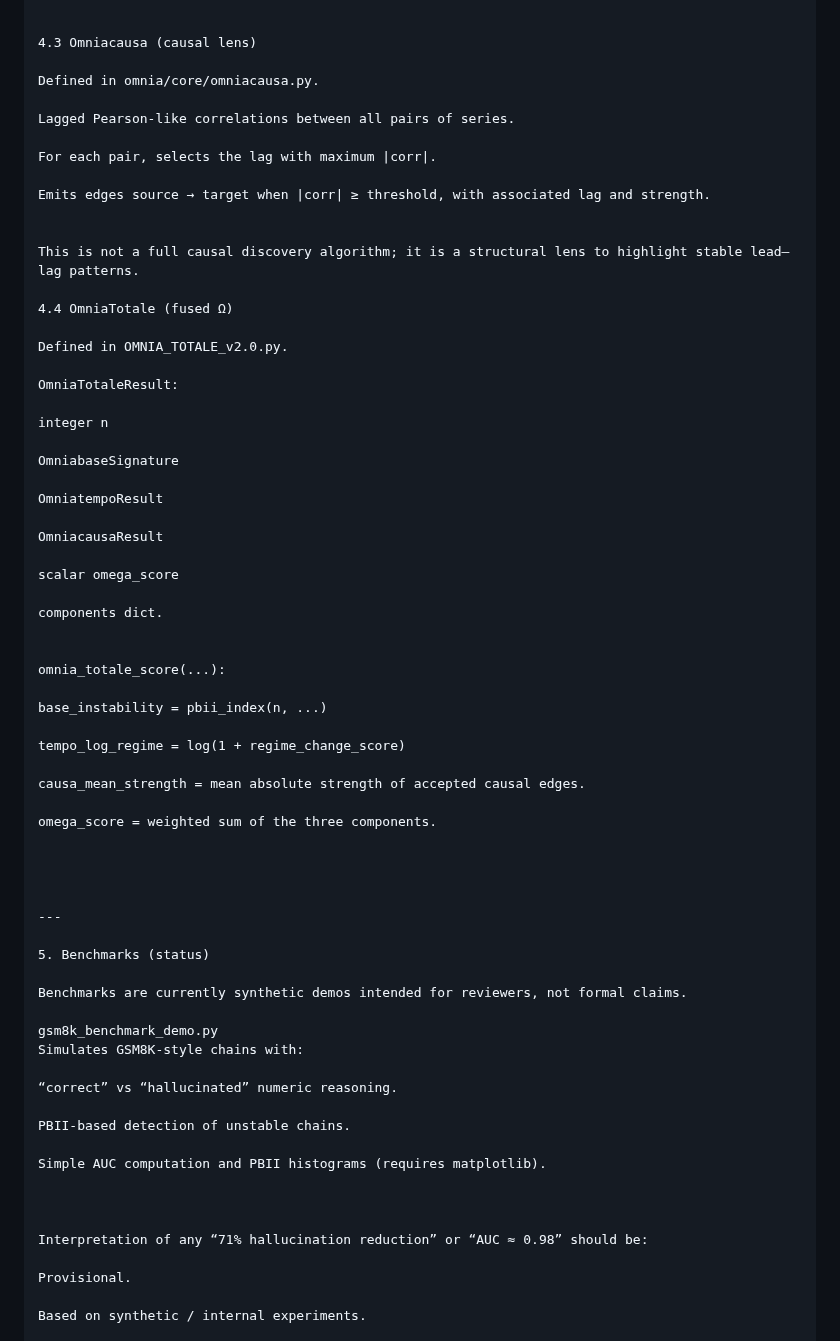
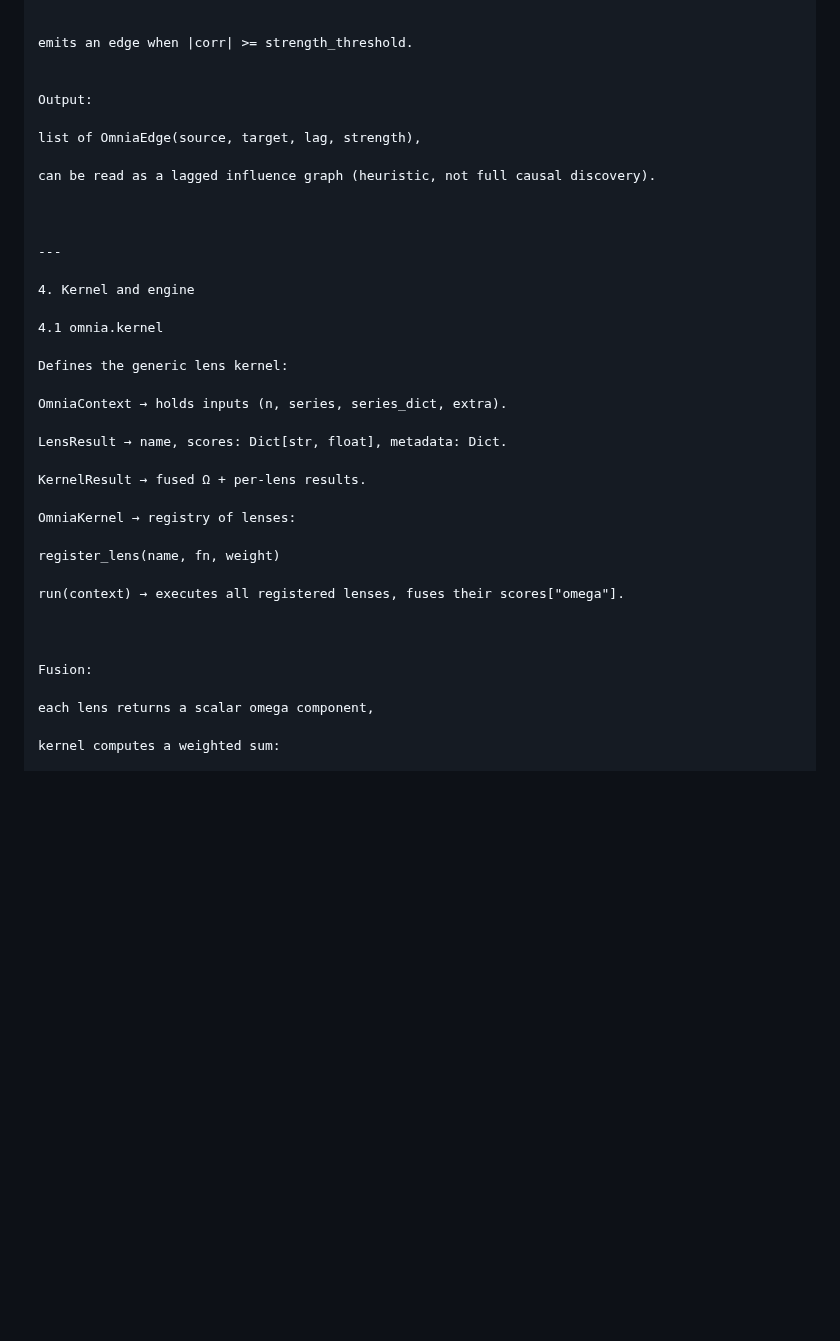
Before and after one commit to Tuttotorna/lon-mirror, a Markdown page: README.md, the part around one of its changes. Drawn GitHub-style; blank space fills up the shorter version.

```diff
--- a/README.md
+++ b/README.md
@@ -187,70 +119,41 @@ Regime-change score based on symmetric KL-like divergence between histograms of
 
 
-4.3 Omniacausa (causal lens)
-
-Defined in omnia/core/omniacausa.py.
-
-Lagged Pearson-like correlations between all pairs of series.
-
-For each pair, selects the lag with maximum |corr|.
-
-Emits edges source → target when |corr| ≥ threshold, with associated lag and strength.
+emits an edge when |corr| >= strength_threshold.
 
 
-This is not a full causal discovery algorithm; it is a structural lens to highlight stable lead–lag patterns.
+Output:
 
-4.4 OmniaTotale (fused Ω)
+list of OmniaEdge(source, target, lag, strength),
 
-Defined in OMNIA_TOTALE_v2.0.py.
-
-OmniaTotaleResult:
-
-integer n
-
-OmniabaseSignature
-
-OmniatempoResult
-
-OmniacausaResult
-
-scalar omega_score
-
-components dict.
-
-
-omnia_totale_score(...):
-
-base_instability = pbii_index(n, ...)
-
-tempo_log_regime = log(1 + regime_change_score)
-
-causa_mean_strength = mean absolute strength of accepted causal edges.
-
-omega_score = weighted sum of the three components.
-
+can be read as a lagged influence graph (heuristic, not full causal discovery).
 
 
 
 ---
 
-5. Benchmarks (status)
+4. Kernel and engine
 
-Benchmarks are currently synthetic demos intended for reviewers, not formal claims.
+4.1 omnia.kernel
 
-gsm8k_benchmark_demo.py
-Simulates GSM8K-style chains with:
+Defines the generic lens kernel:
 
-“correct” vs “hallucinated” numeric reasoning.
+OmniaContext → holds inputs (n, series, series_dict, extra).
 
-PBII-based detection of unstable chains.
+LensResult → name, scores: Dict[str, float], metadata: Dict.
 
-Simple AUC computation and PBII histograms (requires matplotlib).
+KernelResult → fused Ω + per-lens results.
+
+OmniaKernel → registry of lenses:
+
+register_lens(name, fn, weight)
+
+run(context) → executes all registered lenses, fuses their scores["omega"].
 
 
 
-Interpretation of any “71% hallucination reduction” or “AUC ≈ 0.98” should be:
+Fusion:
 
-Provisional.
+each lens returns a scalar omega component,
 
-Based on synthetic / internal experiments.
+kernel computes a weighted sum:
 
```
Also changed, not shown: other parts of README.md (+169 -176 lines).
